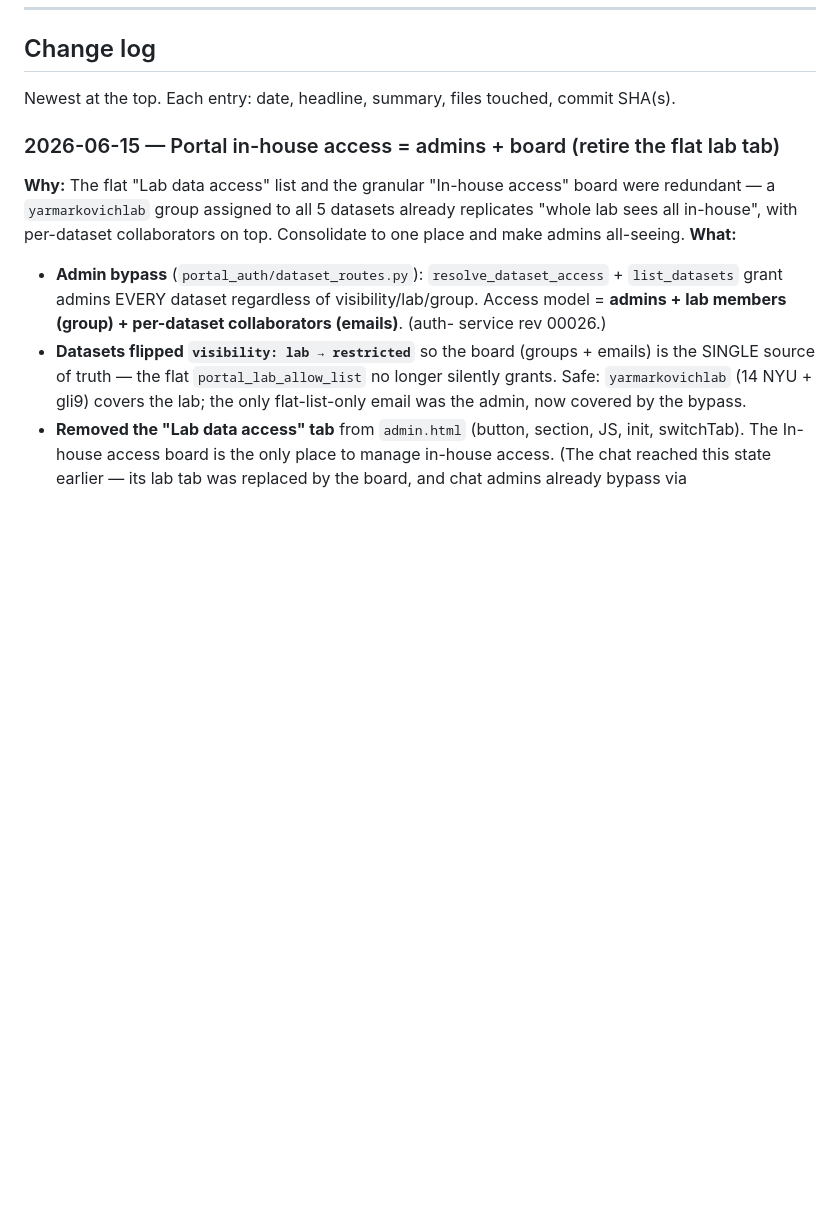
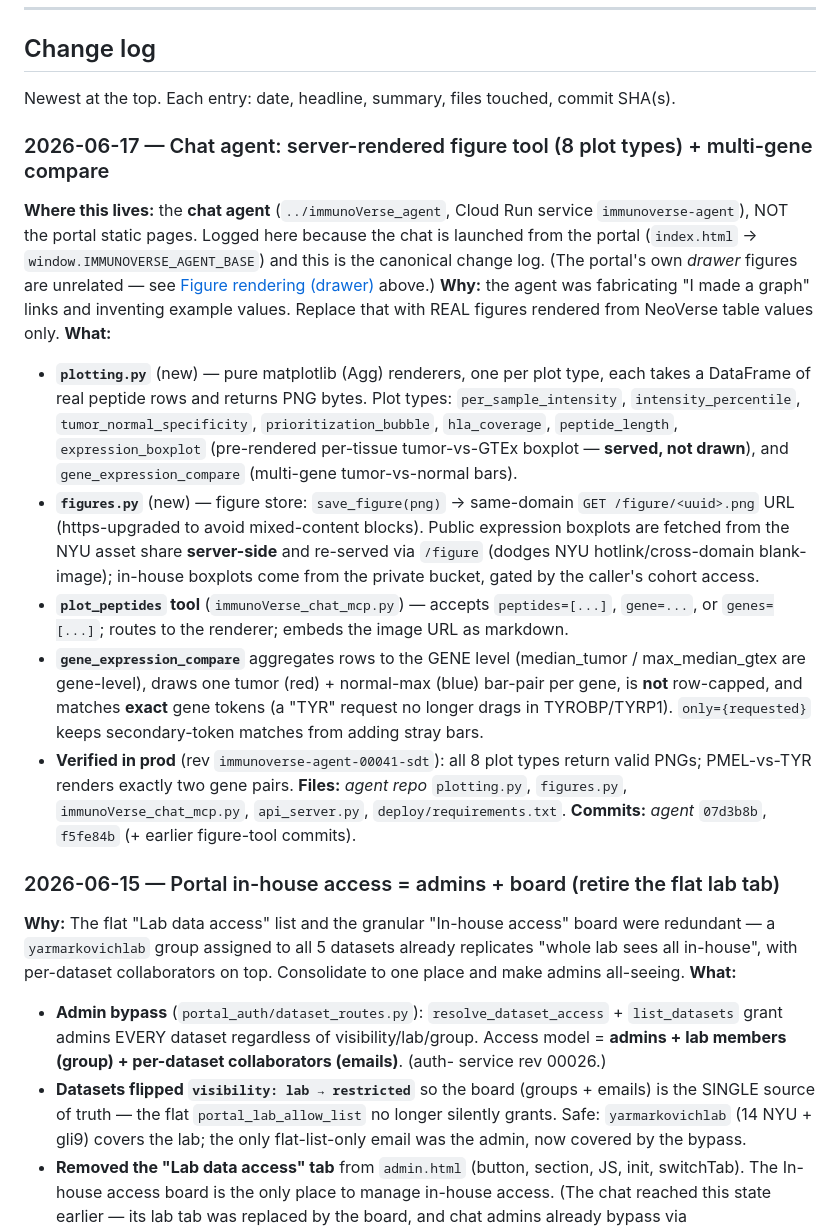
Before and after one commit to amans44/immunoverse-portal, a Markdown page: ARCHITECTURE.md, the part around the change. Rendered like a GitHub page; blank space fills up the shorter version.

Commit message:
docs: log the chat-agent figure tool (8 plot types + multi-gene compare)
Change-log entry for the server-rendered matplotlib figure tool in the chat
agent (plotting.py/figures.py/plot_peptides), including the new
gene_expression_compare plot and its exact-gene-match fix. Clearly scoped as
an agent-repo feature; logged here because the chat launches from the portal
and this is the canonical change log.

Co-Authored-By: Claude Opus 4.8 (1M context) <noreply@anthropic.com>

```diff
--- a/ARCHITECTURE.md
+++ b/ARCHITECTURE.md
@@ -473,6 +473,39 @@ const IMG_PROXY = IMG_PROXIES[0]; // kept for truthy checks elsewhere
 ## Change log
 
 Newest at the top. Each entry: date, headline, summary, files touched, commit SHA(s).
+
+### 2026-06-17 — Chat agent: server-rendered figure tool (8 plot types) + multi-gene compare
+**Where this lives:** the **chat agent** (`../immunoVerse_agent`, Cloud Run service
+`immunoverse-agent`), NOT the portal static pages. Logged here because the chat is
+launched from the portal (`index.html` → `window.IMMUNOVERSE_AGENT_BASE`) and this is the
+canonical change log. (The portal's own *drawer* figures are unrelated — see
+[Figure rendering (drawer)](#figure-rendering-drawer) above.)
+**Why:** the agent was fabricating "I made a graph" links and inventing example values.
+Replace that with REAL figures rendered from NeoVerse table values only.
+**What:**
+- **`plotting.py`** (new) — pure matplotlib (Agg) renderers, one per plot type, each takes
+  a DataFrame of real peptide rows and returns PNG bytes. Plot types:
+  `per_sample_intensity`, `intensity_percentile`, `tumor_normal_specificity`,
+  `prioritization_bubble`, `hla_coverage`, `peptide_length`, `expression_boxplot`
+  (pre-rendered per-tissue tumor-vs-GTEx boxplot — **served, not drawn**), and
+  `gene_expression_compare` (multi-gene tumor-vs-normal bars).
+- **`figures.py`** (new) — figure store: `save_figure(png)` → same-domain
+  `GET /figure/<uuid>.png` URL (https-upgraded to avoid mixed-content blocks). Public
+  expression boxplots are fetched from the NYU asset share **server-side** and re-served
+  via `/figure` (dodges NYU hotlink/cross-domain blank-image); in-house boxplots come from
+  the private bucket, gated by the caller's cohort access.
+- **`plot_peptides` tool** (`immunoVerse_chat_mcp.py`) — accepts `peptides=[...]`,
+  `gene=...`, or `genes=[...]`; routes to the renderer; embeds the image URL as markdown.
+- **`gene_expression_compare`** aggregates rows to the GENE level (median_tumor /
+  max_median_gtex are gene-level), draws one tumor (red) + normal-max (blue) bar-pair per
+  gene, is **not** row-capped, and matches **exact** gene tokens (a "TYR" request no longer
+  drags in TYROBP/TYRP1). `only={requested}` keeps secondary-token matches from adding
+  stray bars.
+- **Verified in prod** (rev `immunoverse-agent-00041-sdt`): all 8 plot types return valid
+  PNGs; PMEL-vs-TYR renders exactly two gene pairs.
+**Files:** _agent repo_ `plotting.py`, `figures.py`, `immunoVerse_chat_mcp.py`,
+`api_server.py`, `deploy/requirements.txt`. **Commits:** _agent_ `07d3b8b`, `f5fe84b`
+(+ earlier figure-tool commits).
 
 ### 2026-06-15 — Portal in-house access = admins + board (retire the flat lab tab)
 **Why:** The flat "Lab data access" list and the granular "In-house access" board were
```
